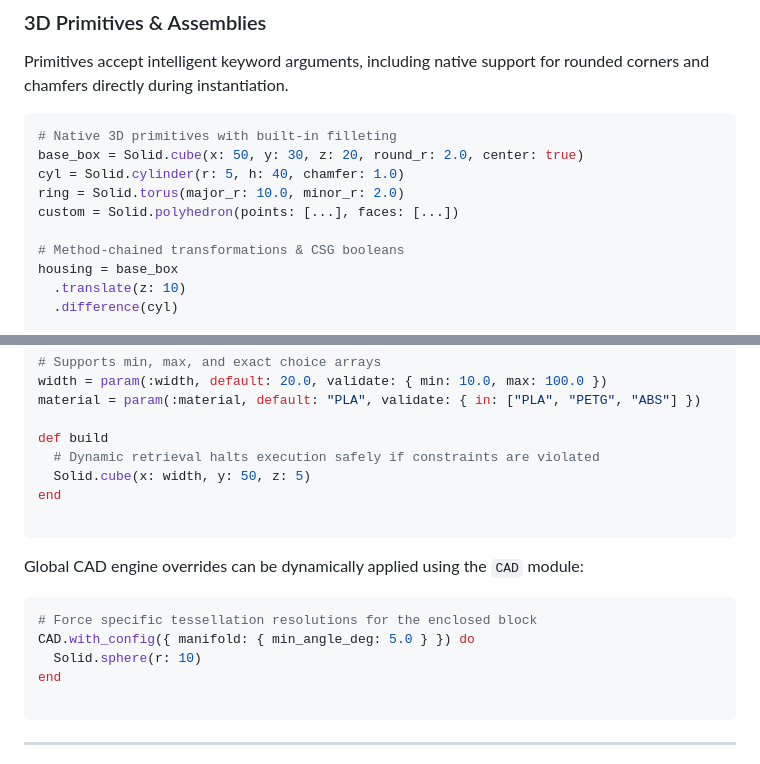
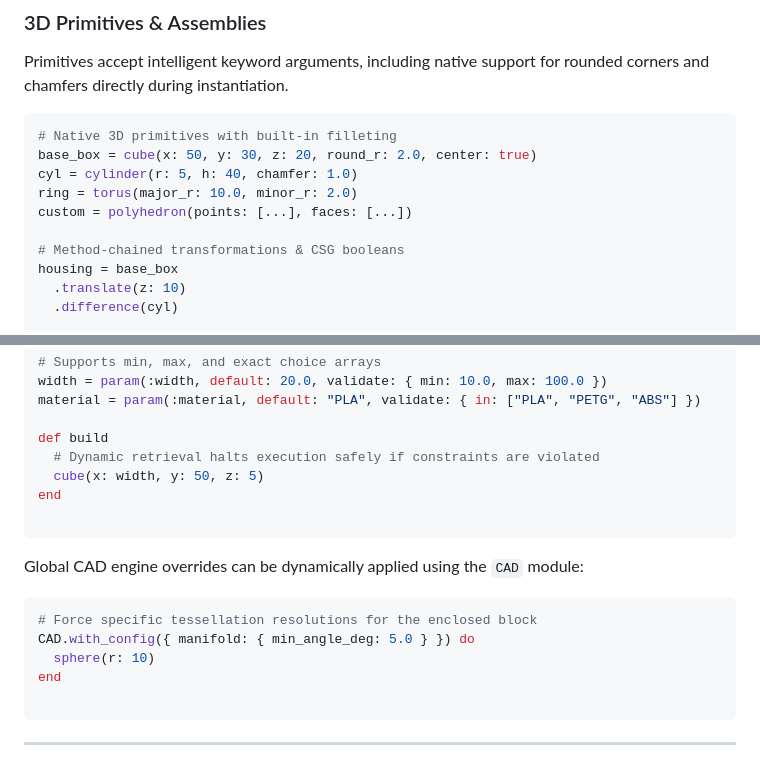
Before and after one commit to kupcad/kupcad, a Markdown page: core/docs/README.md, 2 parts joined by grey strips. Drawn GitHub-style.

````diff
--- a/core/docs/README.md
+++ b/core/docs/README.md
@@ -16,10 +16,10 @@ Primitives accept intelligent keyword arguments, including native support for ro
 
 ```ruby
 # Native 3D primitives with built-in filleting
-base_box = Solid.cube(x: 50, y: 30, z: 20, round_r: 2.0, center: true)
-cyl = Solid.cylinder(r: 5, h: 40, chamfer: 1.0)
-ring = Solid.torus(major_r: 10.0, minor_r: 2.0)
-custom = Solid.polyhedron(points: [...], faces: [...])
+base_box = cube(x: 50, y: 30, z: 20, round_r: 2.0, center: true)
+cyl = cylinder(r: 5, h: 40, chamfer: 1.0)
+ring = torus(major_r: 10.0, minor_r: 2.0)
+custom = polyhedron(points: [...], faces: [...])
 
 # Method-chained transformations & CSG booleans
 housing = base_box
@@ -117,7 +117,7 @@ material = param(:material, default: "PLA", validate: { in: ["PLA", "PETG", "ABS
 
 def build
   # Dynamic retrieval halts execution safely if constraints are violated
-  Solid.cube(x: width, y: 50, z: 5)
+  cube(x: width, y: 50, z: 5)
 end
 
 ```
@@ -127,7 +127,7 @@ Global CAD engine overrides can be dynamically applied using the `CAD` module:
 ```ruby
 # Force specific tessellation resolutions for the enclosed block
 CAD.with_config({ manifold: { min_angle_deg: 5.0 } }) do
-  Solid.sphere(r: 10)
+  sphere(r: 10)
 end
 
 ```
````
Also changed, not shown: other parts of core/docs/README.md (+13 -13 lines).
